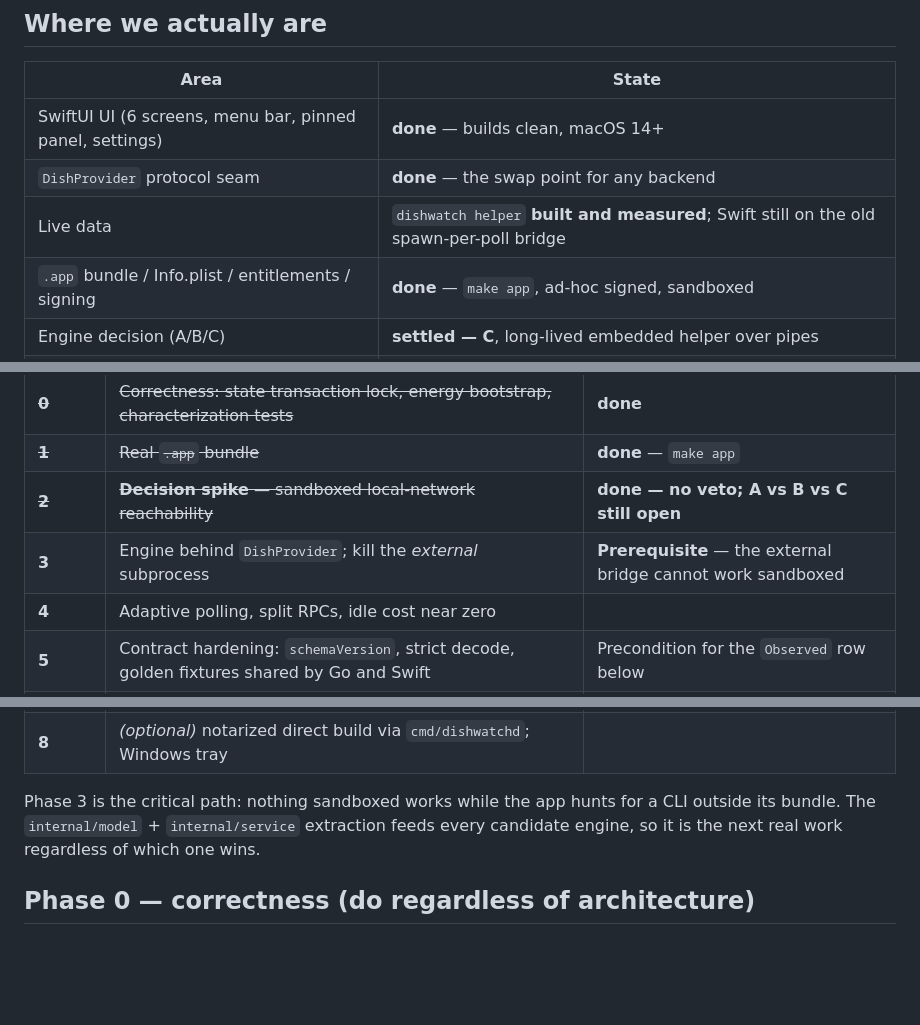
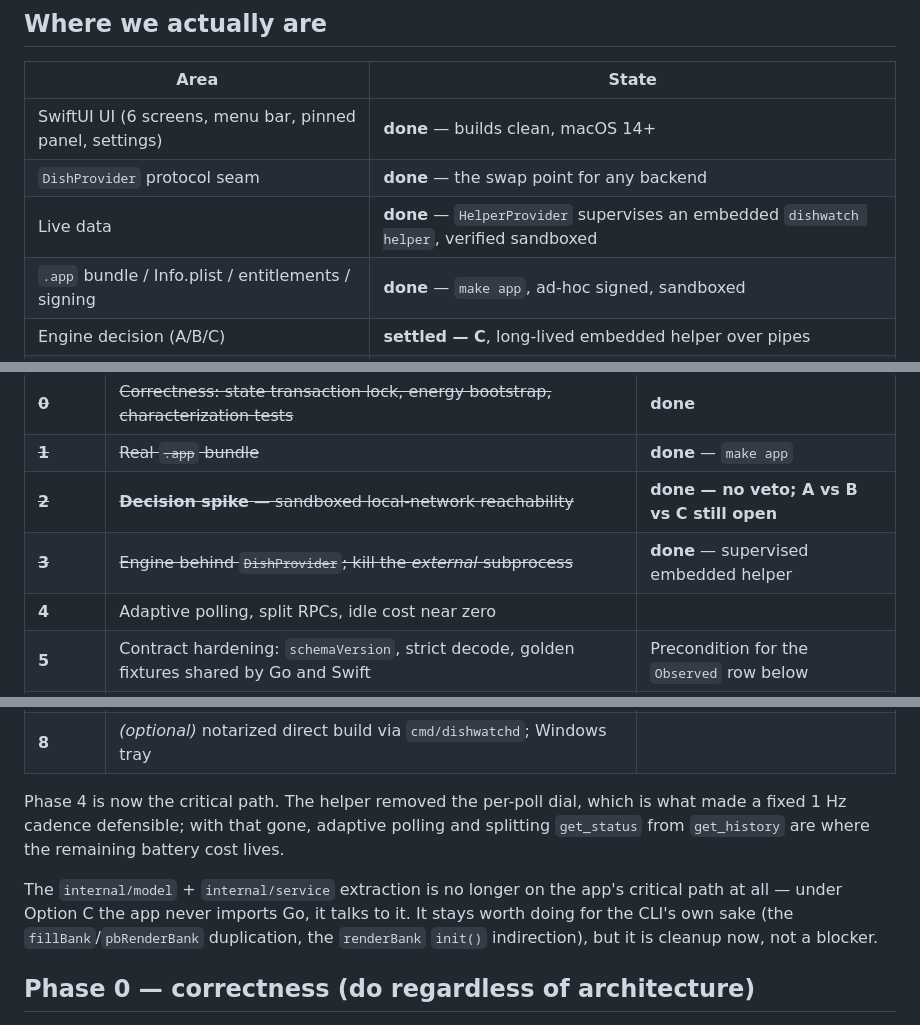
Before and after one commit to faeton/dishwatch, a Markdown page: docs/roadmap.md, 3 parts joined by grey strips. Drawn GitHub-style; blank space fills up the shorter version.

```diff
--- a/docs/roadmap.md
+++ b/docs/roadmap.md
@@ -29,7 +29,7 @@ later. Windows is a distant secondary.
 |------|-------|
 | SwiftUI UI (6 screens, menu bar, pinned panel, settings) | **done** — builds clean, macOS 14+ |
 | `DishProvider` protocol seam | **done** — the swap point for any backend |
-| Live data | `dishwatch helper` **built and measured**; Swift still on the old spawn-per-poll bridge |
+| Live data | **done** — `HelperProvider` supervises an embedded `dishwatch helper`, verified sandboxed |
 | `.app` bundle / Info.plist / entitlements / signing | **done** — `make app`, ad-hoc signed, sandboxed |
 | Engine decision (A/B/C) | **settled — C**, long-lived embedded helper over pipes |
 | `internal/model` + `internal/service` split | **not started** |
@@ -256,7 +256,7 @@ needs it (it does), which is true under all three options.
 | ~~**0**~~ | ~~Correctness: state transaction lock, energy bootstrap, characterization tests~~ | **done** |
 | ~~**1**~~ | ~~Real `.app` bundle~~ | **done** — `make app` |
 | ~~**2**~~ | ~~**Decision spike** — sandboxed local-network reachability~~ | **done — no veto; A vs B vs C still open** |
-| **3** | Engine behind `DishProvider`; kill the *external* subprocess | **Prerequisite** — the external bridge cannot work sandboxed |
+| ~~**3**~~ | ~~Engine behind `DishProvider`; kill the *external* subprocess~~ | **done** — supervised embedded helper |
 | **4** | Adaptive polling, split RPCs, idle cost near zero | |
 | **5** | Contract hardening: `schemaVersion`, strict decode, golden fixtures shared by Go and Swift | Precondition for the `Observed` row below |
 | **5a** | Metric presentation per [macos-ui.md](macos-ui.md) — session footer, peaks over means | Needs 5, or a zero-default carve-out |
@@ -264,10 +264,16 @@ needs it (it does), which is true under all three options.
 | **7** | Submission + App Review | |
 | **8** | *(optional)* notarized direct build via `cmd/dishwatchd`; Windows tray | |
 
-Phase 3 is the critical path: nothing sandboxed works while the app hunts for a
-CLI outside its bundle. The `internal/model` + `internal/service` extraction
-feeds every candidate engine, so it is the next real work regardless of which
-one wins.
+Phase 4 is now the critical path. The helper removed the per-poll dial, which
+is what made a fixed 1 Hz cadence defensible; with that gone, adaptive polling
+and splitting `get_status` from `get_history` are where the remaining battery
+cost lives.
+
+The `internal/model` + `internal/service` extraction is no longer on the app's
+critical path at all — under Option C the app never imports Go, it talks to it.
+It stays worth doing for the CLI's own sake (the `fillBank`/`pbRenderBank`
+duplication, the `renderBank` `init()` indirection), but it is cleanup now, not
+a blocker.
 
 ## Phase 0 — correctness (do regardless of architecture)
 
```
Also changed, not shown: app/README.md (+32 -19 lines), docs/optimizations.md (+10 -0 lines).
